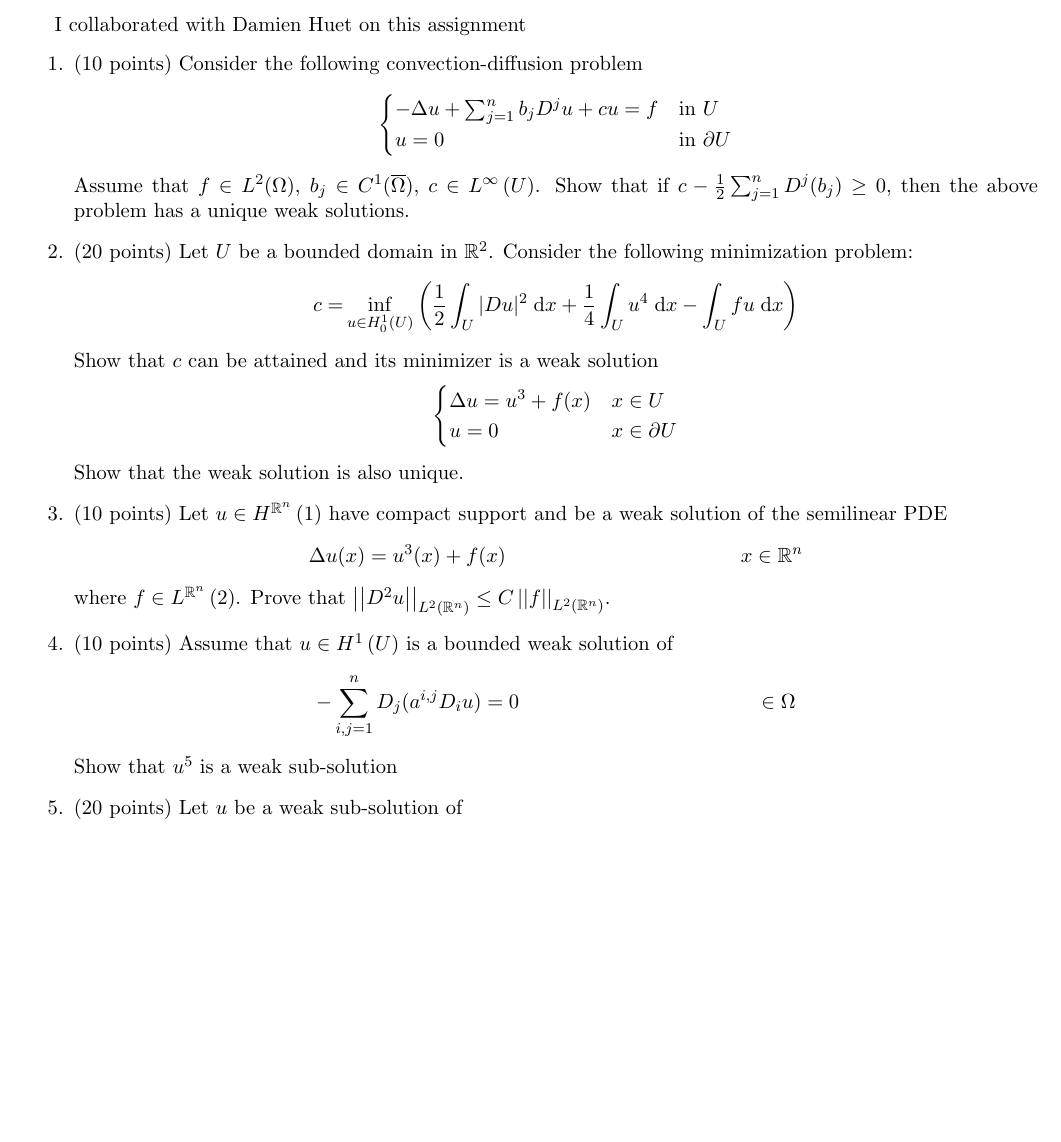
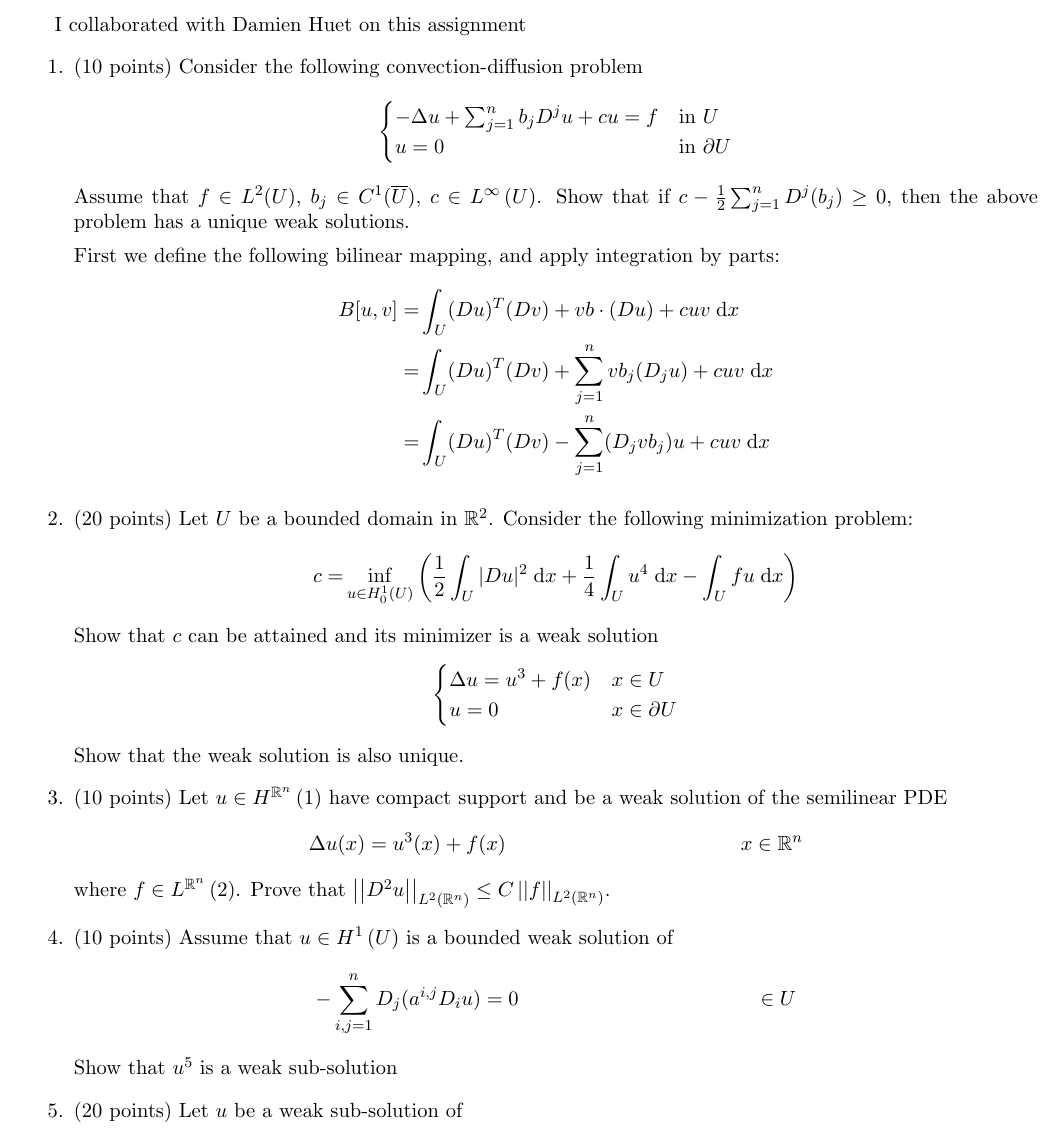
Before and after one commit to mfdeakin/pde_hw5, a LaTeX problem sheet (hw5.tex, which reads hw5-p1.tex, hw5-p2.tex, hw5-p3.tex): part of page 1 of 2, cut so that both start at the same text, the shorter picture padded with empty space. Compiled offline with pdfLaTeX.

```diff
--- a/hw5-p1.tex
+++ b/hw5-p1.tex
@@ -2,11 +2,18 @@
 Consider the following convection-diffusion problem
 \begin{align*}
   \begin{cases}
-    -\Delta u + \sum_{j = 1}^{n} b_j \diffquot{j}{} u + c u = f & \text{in } \domain\\
+    -\lapl u + \sum_{j = 1}^{n} b_j \diffquot{j}{} u + c u = f & \text{in } \domain\\
     u = 0 & \text{in } \bndrydom
   \end{cases}
 \end{align*}
-Assume that $f \in L^2(\Omega)$, $b_j \in C^1(\closure{\Omega})$,
+Assume that $f \in L^2(\domain)$, $b_j \in C^1(\closure{\domain})$,
 $c \in \linffuncdom$.
 Show that if $c - \frac{1}{2} \sum_{j = 1}^{n} \diffquot{j}{}(b_j) \geq 0$,
 then the above problem has a unique weak solutions.
+
+First we define the following bilinear mapping, and apply integration by parts:
+\begin{align*}
+  B[u, v] = &\int_{\domain} (D u)^T (D v) + v b \cdot (D u) + c u v \dx\\
+          = &\int_{\domain} (D u)^T (D v) + \sum_{j = 1}^n v b_j (D_j u) + c u v \dx\\
+          = &\int_{\domain} (D u)^T (D v) - \sum_{j = 1}^n (D_j v b_j) u + c u v \dx
+\end{align*}
--- a/hw5-p2.tex
+++ b/hw5-p2.tex
@@ -10,7 +10,7 @@
 Show that $c$ can be attained and its minimizer is a weak solution
 \begin{align*}
   \begin{cases}
-    \Delta u = u^3  + f(x) & x \in \domain\\
+    \lapl u = u^3  + f(x) & x \in \domain\\
     u = 0 & x \in \bndrydom
   \end{cases}
 \end{align*}
--- a/hw5-p3.tex
+++ b/hw5-p3.tex
@@ -2,7 +2,7 @@
 Let $u \in \sobolevh{1}{\reals^n}$ have compact support and be a weak solution
 of the semilinear PDE
 \begin{align*}
-  \Delta u(x) = u^3(x) + f(x) & & x \in \reals^n
+  \lapl u(x) = u^3(x) + f(x) & & x \in \reals^n
 \end{align*}
 where $f \in \lnfunc{2}{\reals^n}$.
 Prove that $\lnorm{\grad^2 u}{2}{\reals^n} \leq C \lnorm{f}{2}{\reals^n}$.
--- a/hw5.tex
+++ b/hw5.tex
@@ -52,6 +52,7 @@
 
 \newcommand*\grad[0]{D}
 \newcommand*\graddir[1]{D_{#1}}
+\newcommand*\lapl[0]{\Delta}
 \newcommand*\diffquot[1]{D^{#1}}
 \newcommand*\diffquotdir[2]{D_{#2}^{#1}}
 
```
Also changed, not shown: hw5-p4.tex (+1 -1 lines), hw5-p6.tex (+1 -1 lines), hw5-p7.tex (+1 -1 lines), hw5-p9.tex (+1 -1 lines).
